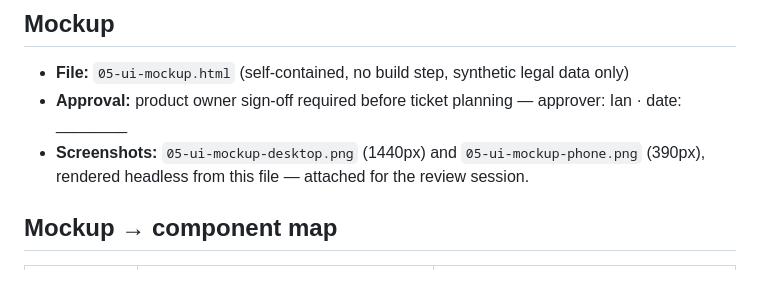
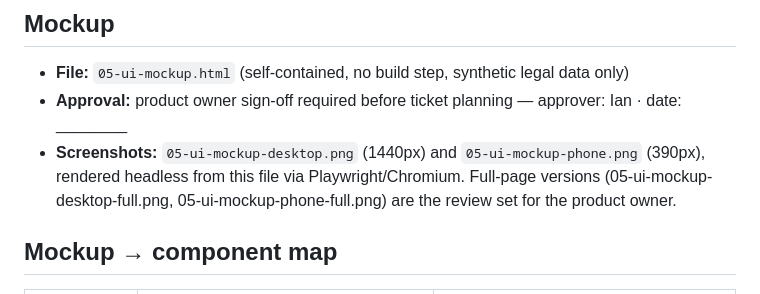
Before and after one commit to ianbrucey/vision-law, a Markdown page: specs/002-ui-foundation/05-ui.md, the part around the change. Rendered like a GitHub page.

Commit message:
Spec 002: clarify screenshot review set in 05-ui.md

```diff
--- a/specs/002-ui-foundation/05-ui.md
+++ b/specs/002-ui-foundation/05-ui.md
@@ -16,7 +16,7 @@
 
 - **File:** `05-ui-mockup.html` (self-contained, no build step, synthetic legal data only)
 - **Approval:** product owner sign-off required before ticket planning — approver: Ian · date: ________
-- **Screenshots:** `05-ui-mockup-desktop.png` (1440px) and `05-ui-mockup-phone.png` (390px), rendered headless from this file — attached for the review session.
+- **Screenshots:** `05-ui-mockup-desktop.png` (1440px) and `05-ui-mockup-phone.png` (390px), rendered headless from this file via Playwright/Chromium. Full-page versions (05-ui-mockup-desktop-full.png, 05-ui-mockup-phone-full.png) are the review set for the product owner.
 
 ## Mockup → component map
 
```
